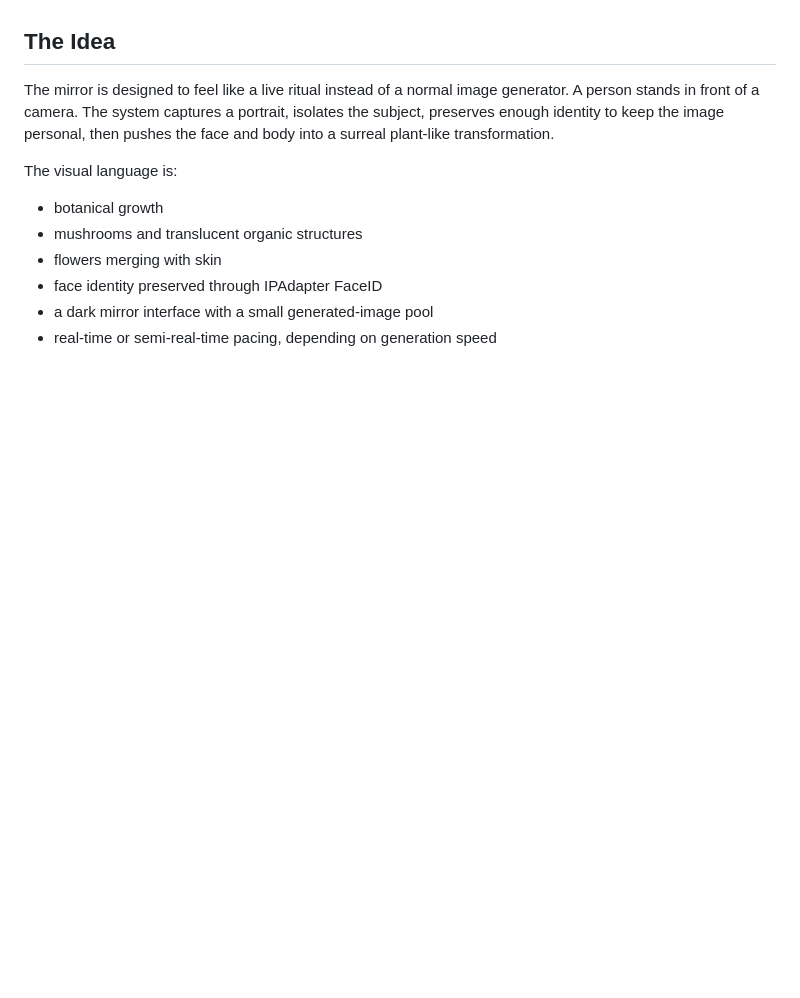
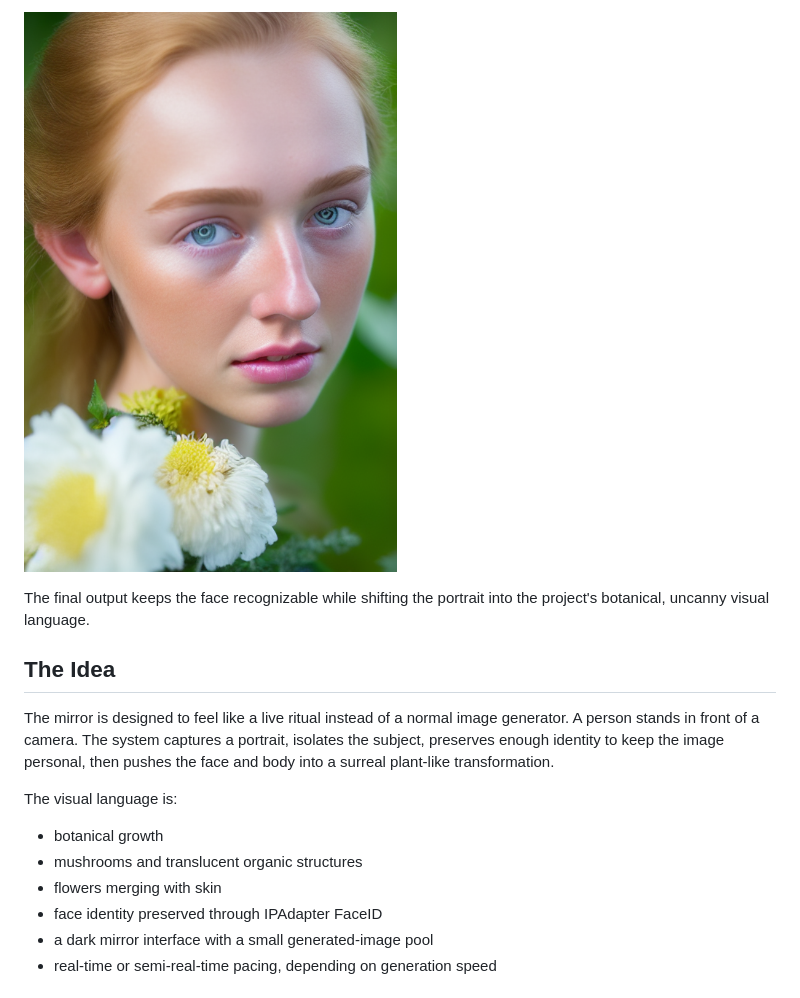
Before and after one commit to RyanYu0410/unstableMirror, a Markdown page: README.md, the part around one of its changes. GitHub-like rendering; pictures changed too: docs/images/final-result-closeup.png (added); blank space fills up the shorter version.

Commit message:
Add field test images to README
Co-authored-by: Cursor <cursoragent@cursor.com>

```diff
--- a/README.md
+++ b/README.md
@@ -24,3 +39,6 @@ The mobile version turns the browser into a full-screen mirror. Controls are lar
+![Final generated portrait closeup](docs/images/final-result-closeup.png)
+
+The final output keeps the face recognizable while shifting the portrait into the project's botanical, uncanny visual language.
 
 ## The Idea
 
```
Also changed, not shown: other parts of README.md (+15 -0 lines), docs/images/mobile-download-preview.png (added), docs/images/mobile-live-interface.png (added), docs/images/source-portrait.png (added).
